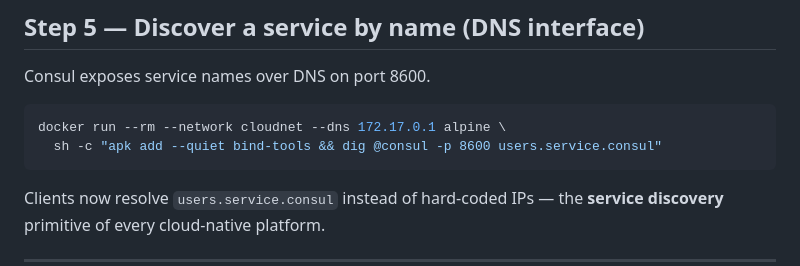
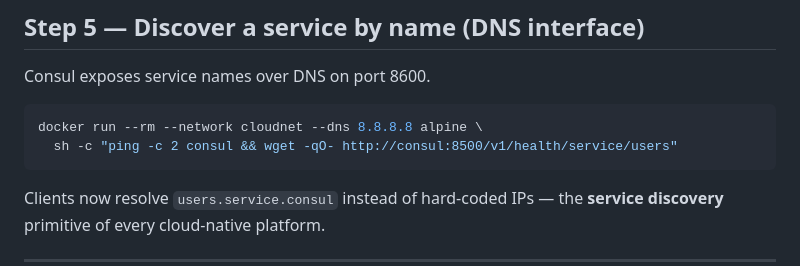
Before and after one commit to tertiarycourses/TGS-2024049214-CompTIA-Certified-Cloud-Training, a Markdown page: labs/lab-05-microservices/README.md, the part around the change. Rendered like a GitHub page.

````diff
--- a/labs/lab-05-microservices/README.md
+++ b/labs/lab-05-microservices/README.md
@@ -71,8 +71,8 @@ curl -s http://localhost:8500/v1/catalog/services | jq
 Consul exposes service names over DNS on port 8600.
 
 ```bash
-docker run --rm --network cloudnet --dns 172.17.0.1 alpine \
-  sh -c "apk add --quiet bind-tools && dig @consul -p 8600 users.service.consul"
+docker run --rm --network cloudnet --dns 8.8.8.8 alpine \
+  sh -c "ping -c 2 consul && wget -qO- http://consul:8500/v1/health/service/users"
 ```
 
 Clients now resolve `users.service.consul` instead of hard-coded IPs — the **service discovery** primitive of every cloud-native platform.
````
